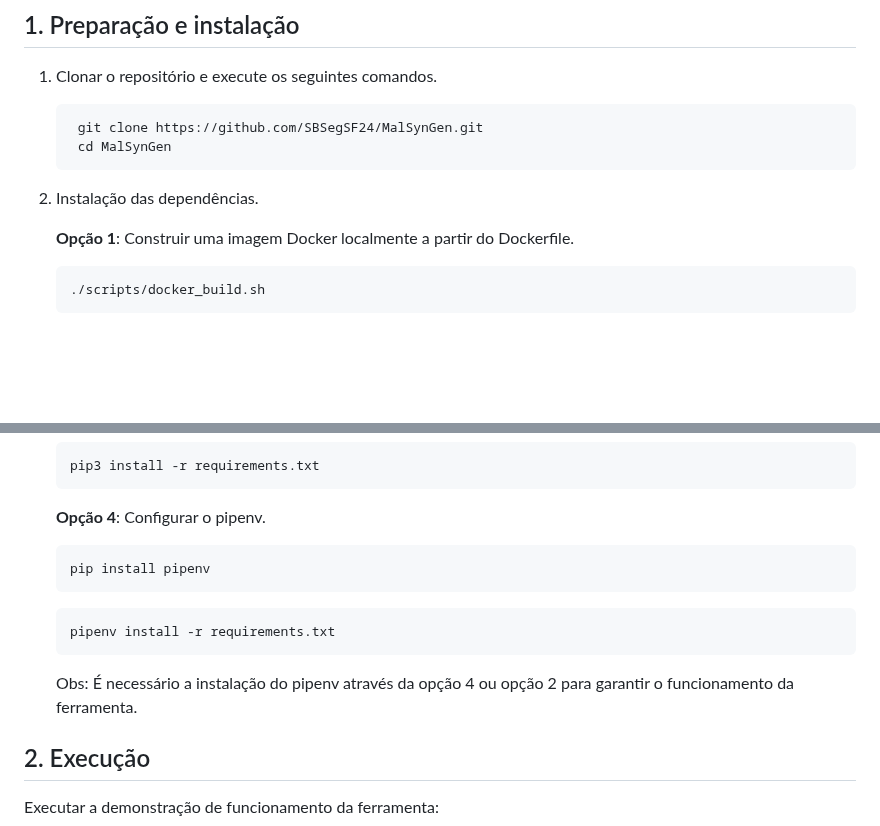
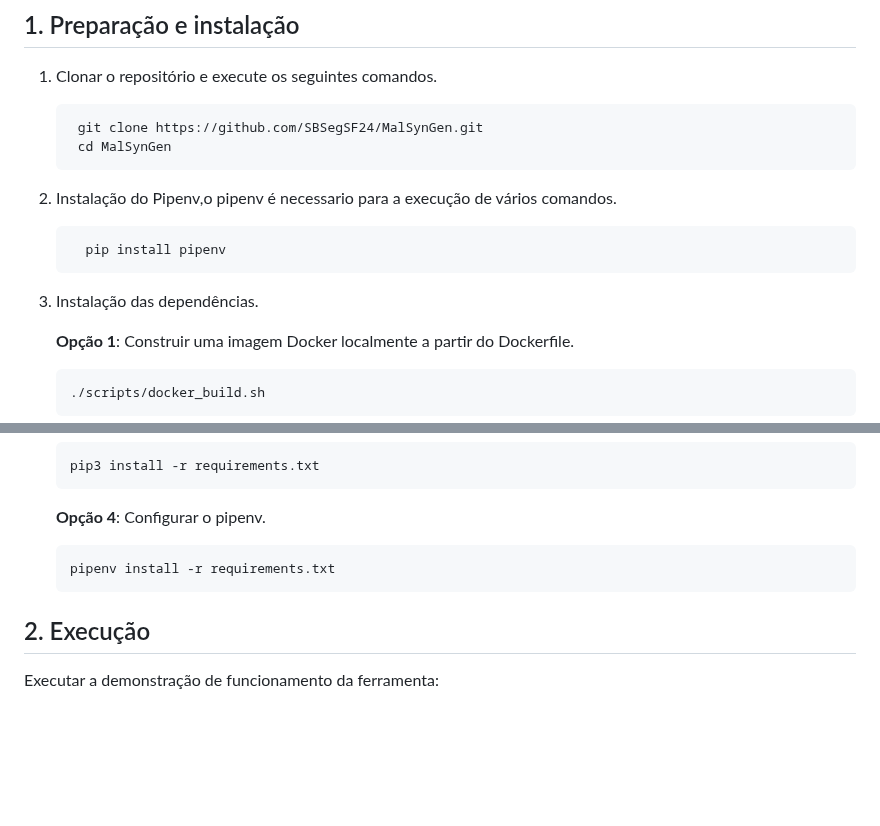
Before and after one commit to SBSegSF24/MalSynGen, a Markdown page: README.md, 2 parts joined by grey strips. Rendered like a GitHub page; blank space fills up the shorter version.

````diff
--- a/README.md
+++ b/README.md
@@ -9,7 +9,12 @@ A MalSynGen  é uma ferramenta que utiliza redes neurais artificiais para gerar
     git clone https://github.com/SBSegSF24/MalSynGen.git
     cd MalSynGen
    ```
-2. Instalação das dependências.
+2. Instalação do Pipenv,o pipenv é necessario para a execução de vários comandos.
+    ```bash
+      pip install pipenv
+    ```
+
+3. Instalação das dependências.
 
    **Opção 1**: Construir uma imagem Docker localmente a partir do Dockerfile.
 
@@ -34,13 +39,11 @@ A MalSynGen  é uma ferramenta que utiliza redes neurais artificiais para gerar
    ```
 
    **Opção 4**: Configurar o pipenv.
-   ```
-   pip install pipenv
-   ```
+
    ```
    pipenv install -r requirements.txt
    ```
-   Obs: É necessário a instalação do pipenv através da opção 4 ou opção 2 para garantir o funcionamento da ferramenta.
+
 ## 2. Execução
 Executar a demonstração de funcionamento da ferramenta:
 
````
